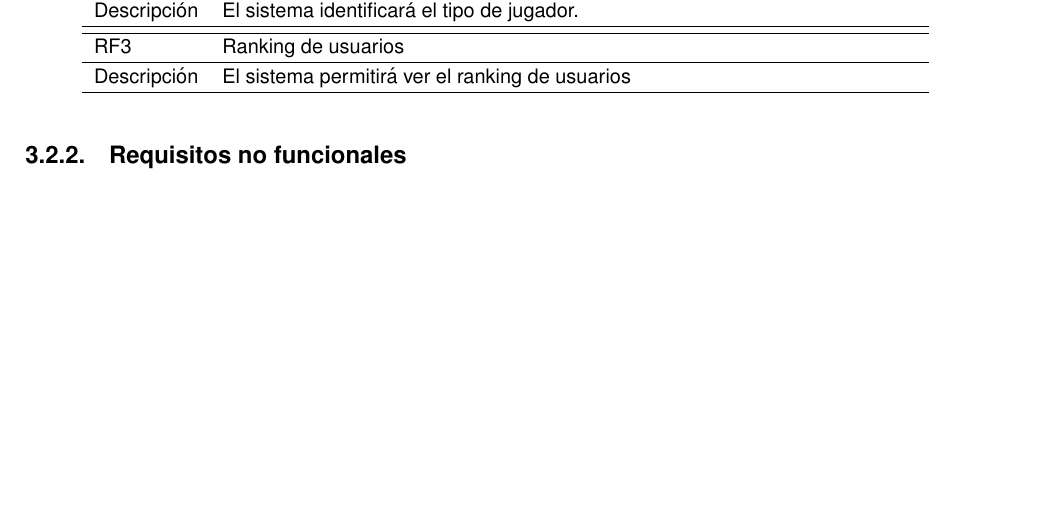
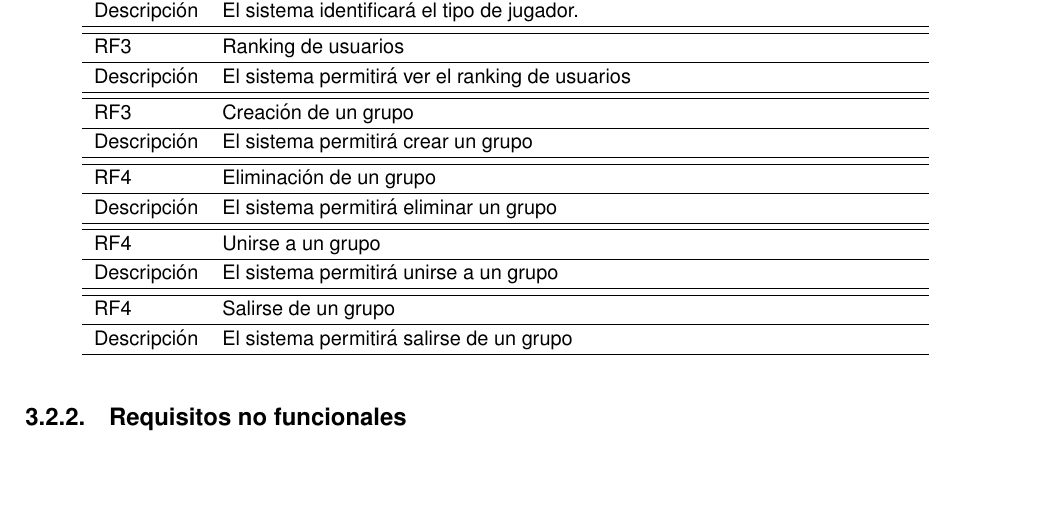
Before and after one commit to alvarocarrerasr/TFGRoute66Memoria, a LaTeX document (route66.tex): part of page 23 of 27, cut so that both start at the same text. Compiled offline with pdfLaTeX.

Commit message:
Añadidos RF

```diff
--- a/route66.tex
+++ b/route66.tex
@@ -829,7 +829,25 @@ A realizar cuando sea preciso.
 	\addrow{Descripción}{El sistema permitirá ver el ranking de usuarios}
 \end{req}\\
 
+\begin{req}
+	\addheading{RF3}{Creación de un grupo}
+	\addrow{Descripción}{El sistema permitirá crear un grupo}
+\end{req}\\
 
+\begin{req}
+	\addheading{RF4}{Eliminación de un grupo}
+	\addrow{Descripción}{El sistema permitirá eliminar un grupo}
+\end{req}\\
+
+\begin{req}
+	\addheading{RF4}{Unirse a un grupo}
+	\addrow{Descripción}{El sistema permitirá unirse a un grupo}
+\end{req}\\
+
+\begin{req}
+	\addheading{RF4}{Salirse de un grupo}
+	\addrow{Descripción}{El sistema permitirá salirse de un grupo}
+\end{req}\\
 
 \subsection{Requisitos no funcionales}
 
```
Also changed, not shown: route66.pdf, 2 other files.
